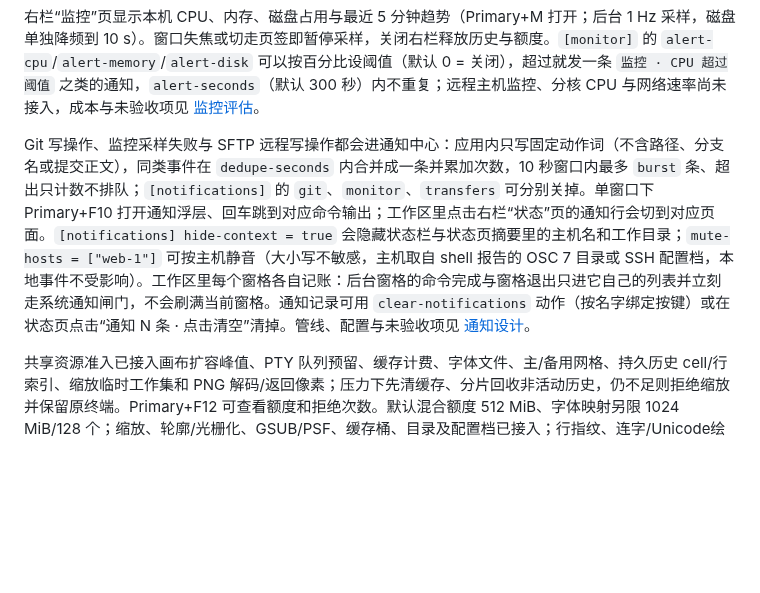
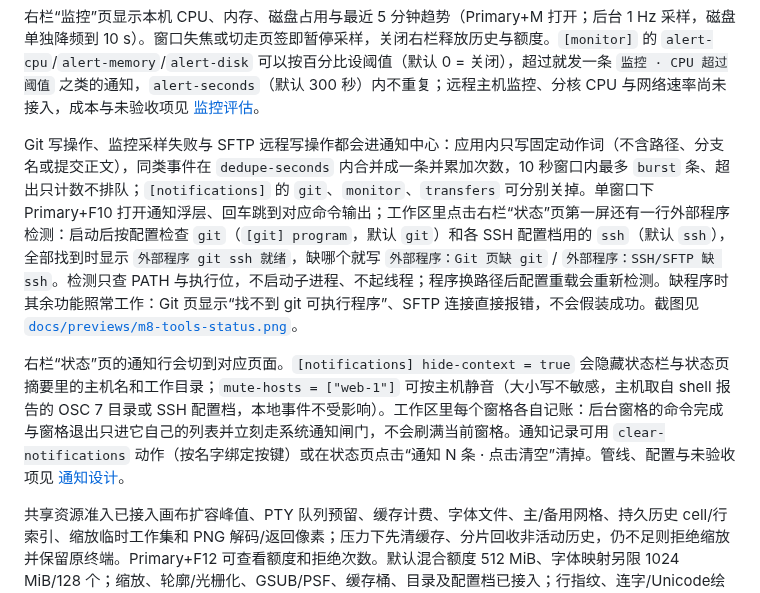
Before and after one commit to YoisakiKnd/congminal, a Markdown page: README.md, the part around the change. Rendered like a GitHub page; blank space fills up the shorter version.

```diff
--- a/README.md
+++ b/README.md
@@ -200,7 +200,9 @@ SFTP 文件页（`sftp-preview` 构建）在目录视图的操作行提供 `[新
 
 右栏“监控”页显示本机 CPU、内存、磁盘占用与最近 5 分钟趋势（Primary+M 打开；后台 1 Hz 采样，磁盘单独降频到 10 s）。窗口失焦或切走页签即暂停采样，关闭右栏释放历史与额度。`[monitor]` 的 `alert-cpu`/`alert-memory`/`alert-disk` 可以按百分比设阈值（默认 0 = 关闭），超过就发一条 `监控 · CPU 超过阈值` 之类的通知，`alert-seconds`（默认 300 秒）内不重复；远程主机监控、分核 CPU 与网络速率尚未接入，成本与未验收项见 [监控评估](docs/evaluations/m7-monitor.md)。
 
-Git 写操作、监控采样失败与 SFTP 远程写操作都会进通知中心：应用内只写固定动作词（不含路径、分支名或提交正文），同类事件在 `dedupe-seconds` 内合并成一条并累加次数，10 秒窗口内最多 `burst` 条、超出只计数不排队；`[notifications]` 的 `git`、`monitor`、`transfers` 可分别关掉。单窗口下 Primary+F10 打开通知浮层、回车跳到对应命令输出；工作区里点击右栏“状态”页的通知行会切到对应页面。`[notifications] hide-context = true` 会隐藏状态栏与状态页摘要里的主机名和工作目录；`mute-hosts = ["web-1"]` 可按主机静音（大小写不敏感，主机取自 shell 报告的 OSC 7 目录或 SSH 配置档，本地事件不受影响）。工作区里每个窗格各自记账：后台窗格的命令完成与窗格退出只进它自己的列表并立刻走系统通知闸门，不会刷满当前窗格。通知记录可用 `clear-notifications` 动作（按名字绑定按键）或在状态页点击“通知 N 条 · 点击清空”清掉。管线、配置与未验收项见 [通知设计](docs/design-notifications.md)。
+Git 写操作、监控采样失败与 SFTP 远程写操作都会进通知中心：应用内只写固定动作词（不含路径、分支名或提交正文），同类事件在 `dedupe-seconds` 内合并成一条并累加次数，10 秒窗口内最多 `burst` 条、超出只计数不排队；`[notifications]` 的 `git`、`monitor`、`transfers` 可分别关掉。单窗口下 Primary+F10 打开通知浮层、回车跳到对应命令输出；工作区里点击右栏“状态”页第一屏还有一行外部程序检测：启动后按配置检查 `git`（`[git] program`，默认 `git`）和各 SSH 配置档用的 `ssh`（默认 `ssh`），全部找到时显示 `外部程序 git ssh 就绪`，缺哪个就写 `外部程序：Git 页缺 git` / `外部程序：SSH/SFTP 缺 ssh`。检测只查 PATH 与执行位，不启动子进程、不起线程；程序换路径后配置重载会重新检测。缺程序时其余功能照常工作：Git 页显示“找不到 git 可执行程序”、SFTP 连接直接报错，不会假装成功。截图见 [`docs/previews/m8-tools-status.png`](docs/previews/m8-tools-status.png)。
+
+右栏“状态”页的通知行会切到对应页面。`[notifications] hide-context = true` 会隐藏状态栏与状态页摘要里的主机名和工作目录；`mute-hosts = ["web-1"]` 可按主机静音（大小写不敏感，主机取自 shell 报告的 OSC 7 目录或 SSH 配置档，本地事件不受影响）。工作区里每个窗格各自记账：后台窗格的命令完成与窗格退出只进它自己的列表并立刻走系统通知闸门，不会刷满当前窗格。通知记录可用 `clear-notifications` 动作（按名字绑定按键）或在状态页点击“通知 N 条 · 点击清空”清掉。管线、配置与未验收项见 [通知设计](docs/design-notifications.md)。
 
 共享资源准入已接入画布扩容峰值、PTY 队列预留、缓存计费、字体文件、主/备用网格、持久历史 cell/行索引、缩放临时工作集和 PNG 解码/返回像素；压力下先清缓存、分片回收非活动历史，仍不足则拒绝缩放并保留原终端。Primary+F12 可查看额度和拒绝次数。默认混合额度 512 MiB、字体映射另限 1024 MiB/128 个；缩放、轮廓/光栅化、GSUB/PSF、缓存桶、目录及配置档已接入；行指纹、连字/Unicode绘制工作集已准入并复用，见[评估](docs/evaluations/m4-render-work.md)；字体发现/读取头部及共享记录已准入，查询复用与成本见[评估](docs/evaluations/m4-font-discovery.md)；轮廓Box、后备列表及说明/警告已接入，见[评估](docs/evaluations/m4-font-metadata.md)；映射Storage/Arc、固定弱缓存及固定错误值已完成本机计费验证，见[评估](docs/evaluations/m4-font-map.md)；搜索/链接高亮与顶部提示栏已准入并复用，见[评估](docs/evaluations/m4-ui-state.md)；搜索查询/预编辑、KMP/检查点和匹配队列也已准入复用，见[评估](docs/evaluations/m4-search-resources.md)；通知Center的固定记录窗口已准入、清空释放，首次及重填成本增加而连续事件持平，见[评估](docs/evaluations/m4-notice-resources.md)；Shell命令/事件和OSC7目录已准入，搜索高亮改为可信切片批量复制，见[评估](docs/evaluations/m4-shell-resources.md)；根预算/同步对象、配置、系统剪贴板内部/原生协议、launcher内部、通知工具/任务及其他界面元数据仍待完整接入，不能把该额度当作完整堆/RSS 上限。[配置与边界](docs/execution-m4-memory.md)。
 
```
Also changed, not shown: docs/roadmap.md (+1 -1 lines), docs/previews/m8-tools-status.png (added), 4 other files.
